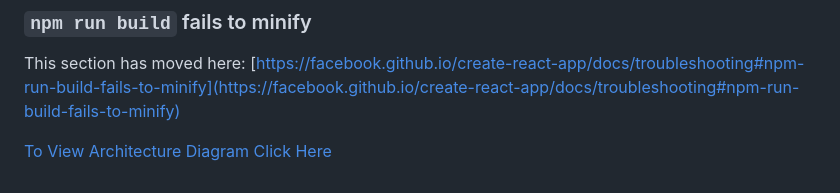
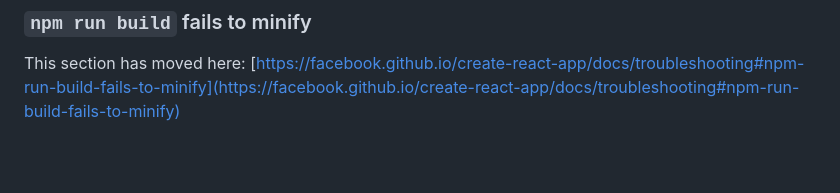
Before and after one commit to Kuldeep-Angural/merizameen-client, a Markdown page: README.md, the part around the change. GitHub-like rendering; blank space fills up the shorter version.

```diff
--- a/README.md
+++ b/README.md
@@ -68,6 +68,3 @@ This section has moved here: [https://facebook.github.io/create-react-app/docs/d
 ### `npm run build` fails to minify
 
 This section has moved here: [https://facebook.github.io/create-react-app/docs/troubleshooting#npm-run-build-fails-to-minify](https://facebook.github.io/create-react-app/docs/troubleshooting#npm-run-build-fails-to-minify)
-
-
-[To View Architecture Diagram Click Here](./Architecture.md)
```
Also changed, not shown: Architecture.md (deleted, +0 -106 lines).
